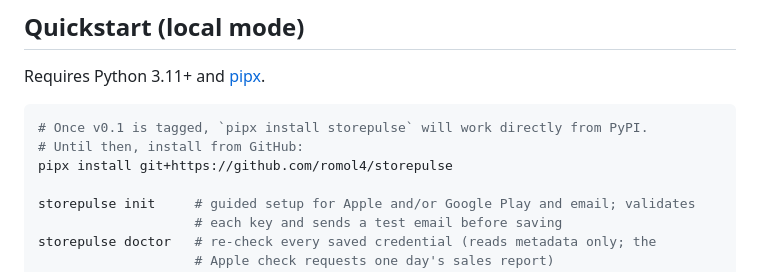
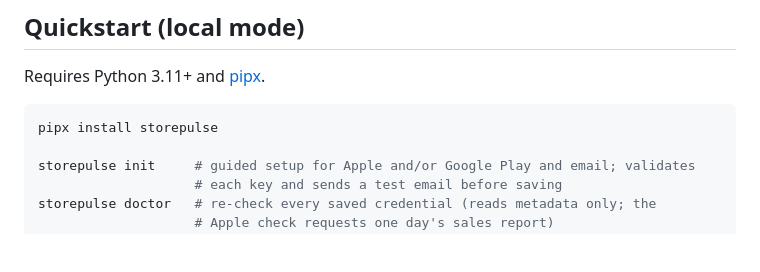
Before and after one commit to romol4/storepulse, a Markdown page: README.md, the part around the change. Drawn GitHub-style; blank space fills up the shorter version.

Commit message:
docs: pipx install storepulse now works -- v0.4.0 is live on PyPI
The quickstart's "install from GitHub" fallback was written before any version had
reached PyPI. v0.4.0 is now published (https://pypi.org/project/storepulse/) and the
GHCR Docker image push for this tag also succeeded, so `pipx install storepulse` works
directly -- no more git+https fallback needed.

Co-Authored-By: Claude Sonnet 5 <noreply@anthropic.com>
Claude-Session: https://claude.ai/code/session_01F1ysAZUEJCyyN8wskQRhSb

````diff
--- a/README.md
+++ b/README.md
@@ -33,9 +33,7 @@ Play data into a local SQLite database. It works in two modes:
 Requires Python 3.11+ and [pipx](https://pipx.pypa.io/).
 
 ```bash
-# Once v0.1 is tagged, `pipx install storepulse` will work directly from PyPI.
-# Until then, install from GitHub:
-pipx install git+https://github.com/romol4/storepulse
+pipx install storepulse
 
 storepulse init     # guided setup for Apple and/or Google Play and email; validates
                     # each key and sends a test email before saving
````
